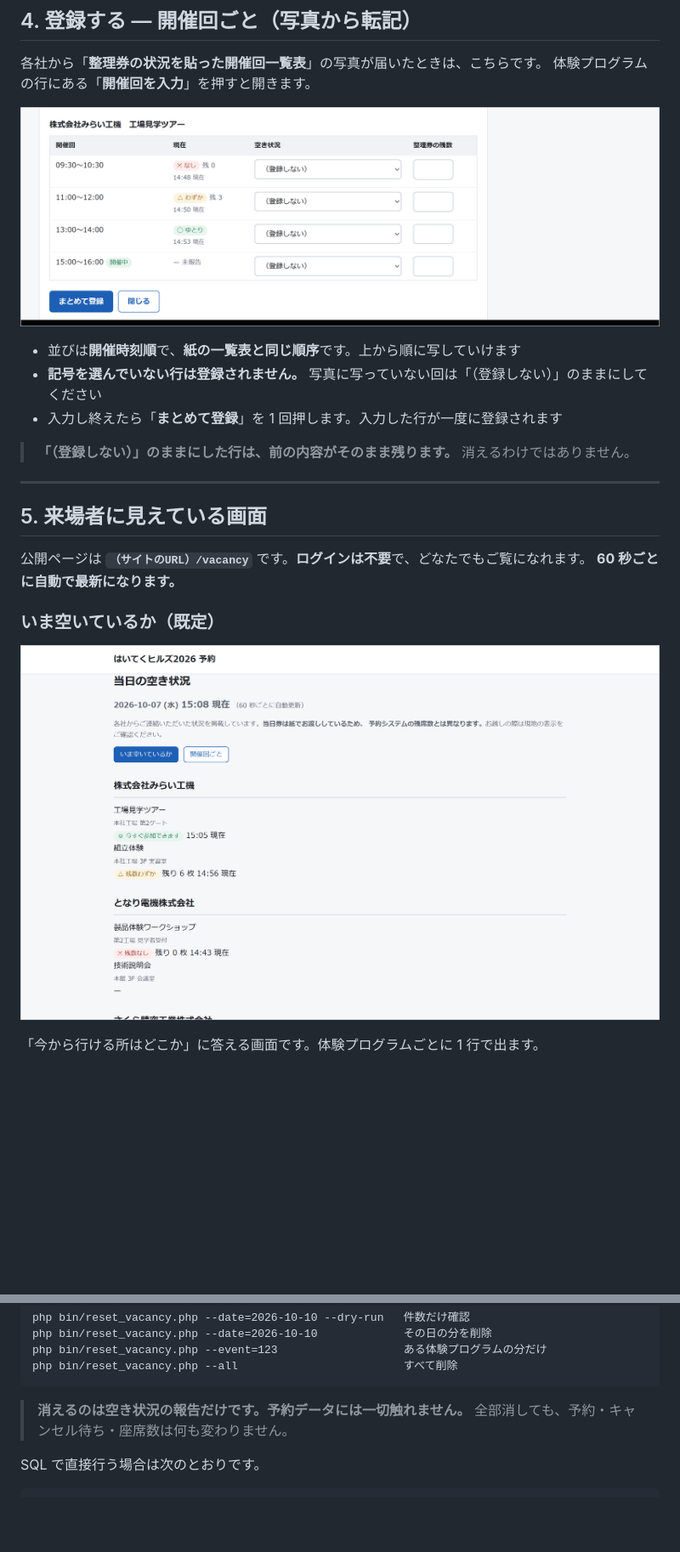
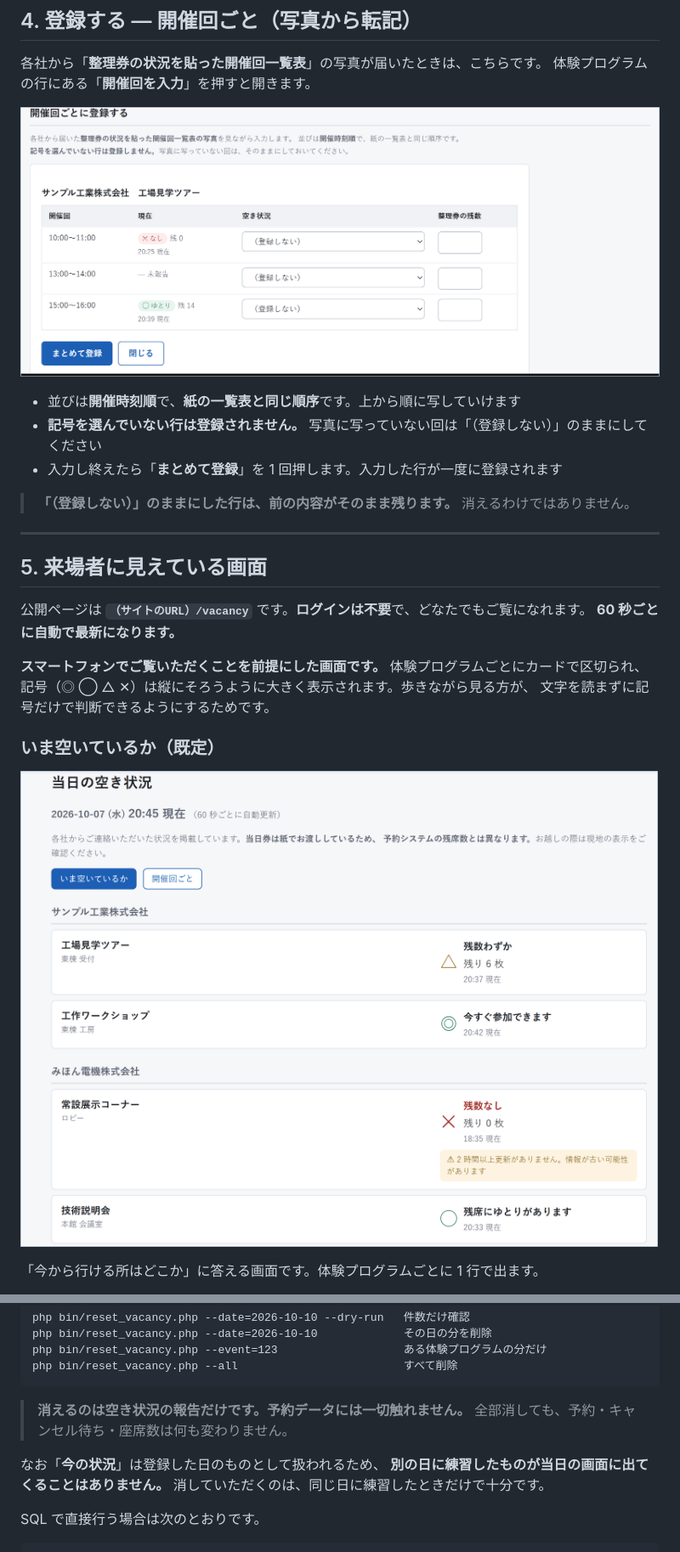
Before and after one commit to nisplus/reserve, a Markdown page: docs/manual-vacancy.md, 2 parts joined by grey strips. Shown at 85% size. Drawn GitHub-style; pictures changed too: docs/img/vacancy/v-public.png, docs/img/vacancy/v-transcribe.png; blank space fills up the shorter version.

````diff
--- a/docs/manual-vacancy.md
+++ b/docs/manual-vacancy.md
@@ -100,6 +113,10 @@
 
 公開ページは **`（サイトのURL）/vacancy`** です。**ログインは不要**で、どなたでもご覧になれます。
 **60 秒ごとに自動で最新になります。**
+
+**スマートフォンでご覧いただくことを前提にした画面です。** 体験プログラムごとにカードで区切られ、
+記号（◎ ◯ △ ✕）は縦にそろうように大きく表示されます。歩きながら見る方が、
+文字を読まずに記号だけで判断できるようにするためです。
 
 ### いま空いているか（既定）
 
@@ -201,6 +218,10 @@ php bin/reset_vacancy.php --all                         すべて削除
 > **消えるのは空き状況の報告だけです。予約データには一切触れません。**
 > 全部消しても、予約・キャンセル待ち・座席数は何も変わりません。
 
+なお「**今の状況**」は登録した日のものとして扱われるため、
+**別の日に練習したものが当日の画面に出てくることはありません。**
+消していただくのは、同じ日に練習したときだけで十分です。
+
 SQL で直接行う場合は次のとおりです。
 
 ```sql
````
Also changed, not shown: other parts of docs/manual-vacancy.md (+37 -4 lines), docs/img/vacancy/signage.png, docs/img/vacancy/v-otherdays.png (added), docs/img/vacancy/v-quick.png, docs/img/vacancy/v-sessions.png, 7 other files.
